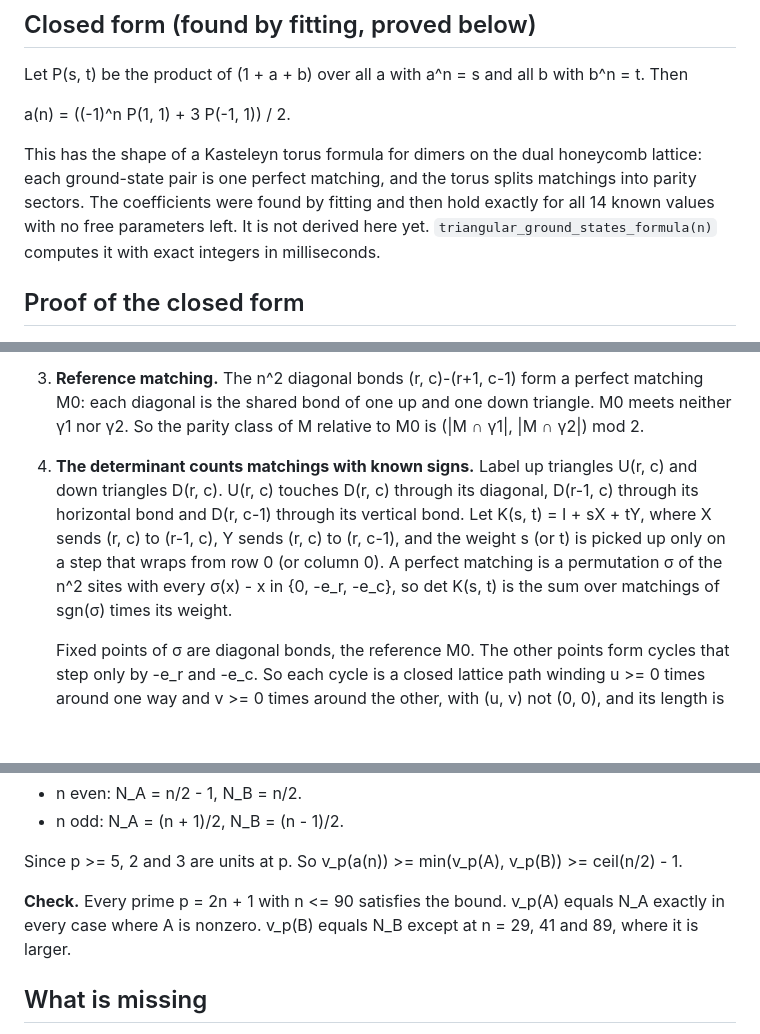
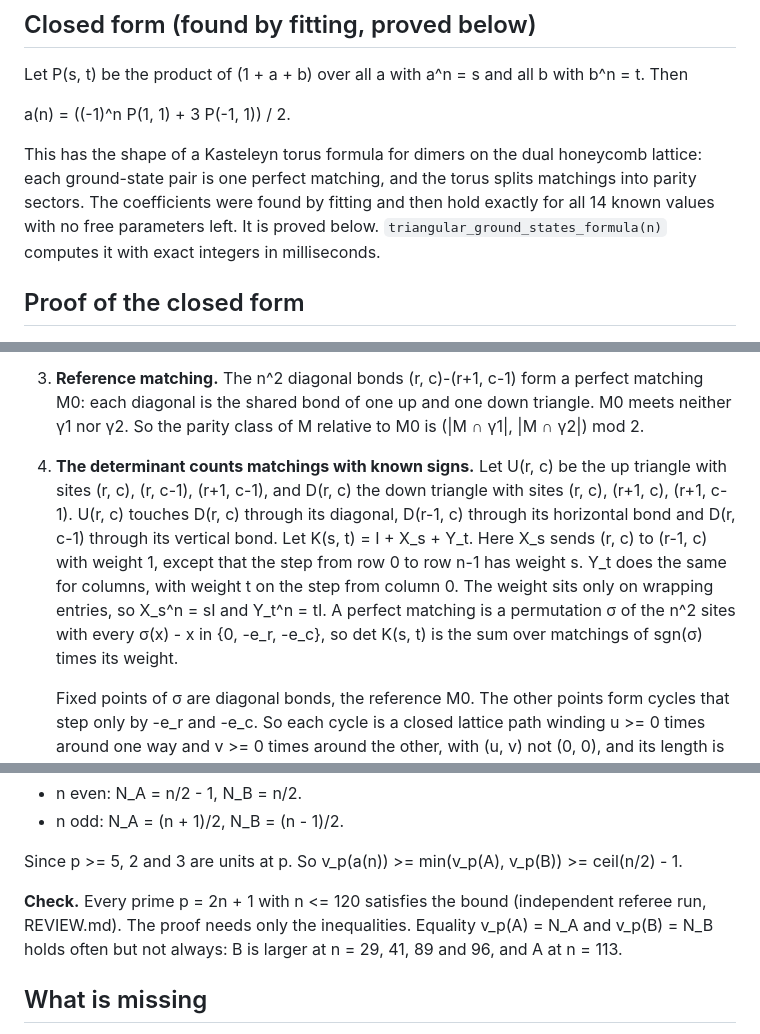
Before and after one commit to nulljosh/noema, a Markdown page: physics/TRIANGULAR.md, 3 parts joined by grey strips. GitHub-like rendering; blank space fills up the shorter version.

Commit message:
noema physics: fix referee issues in TRIANGULAR.md
Co-Authored-By: Claude Opus 5.5 <noreply@anthropic.com>
Claude-Session: https://claude.ai/code/session_019MdJEDATYCL1QaSVArJiYA

```diff
--- a/physics/TRIANGULAR.md
+++ b/physics/TRIANGULAR.md
@@ -22,7 +22,7 @@ Let P(s, t) be the product of (1 + a + b) over all a with a^n = s and all b with
 
 a(n) = ((-1)^n P(1, 1) + 3 P(-1, 1)) / 2.
 
-This has the shape of a Kasteleyn torus formula for dimers on the dual honeycomb lattice: each ground-state pair is one perfect matching, and the torus splits matchings into parity sectors. The coefficients were found by fitting and then hold exactly for all 14 known values with no free parameters left. It is not derived here yet. `triangular_ground_states_formula(n)` computes it with exact integers in milliseconds.
+This has the shape of a Kasteleyn torus formula for dimers on the dual honeycomb lattice: each ground-state pair is one perfect matching, and the torus splits matchings into parity sectors. The coefficients were found by fitting and then hold exactly for all 14 known values with no free parameters left. It is proved below. `triangular_ground_states_formula(n)` computes it with exact integers in milliseconds.
 
 ## Proof of the closed form
 
@@ -32,7 +32,7 @@ This has the shape of a Kasteleyn torus formula for dimers on the dual honeycomb
 
 3. **Reference matching.** The n^2 diagonal bonds (r, c)-(r+1, c-1) form a perfect matching M0: each diagonal is the shared bond of one up and one down triangle. M0 meets neither γ1 nor γ2. So the parity class of M relative to M0 is (|M ∩ γ1|, |M ∩ γ2|) mod 2.
 
-4. **The determinant counts matchings with known signs.** Label up triangles U(r, c) and down triangles D(r, c). U(r, c) touches D(r, c) through its diagonal, D(r-1, c) through its horizontal bond and D(r, c-1) through its vertical bond. Let K(s, t) = I + sX + tY, where X sends (r, c) to (r-1, c), Y sends (r, c) to (r, c-1), and the weight s (or t) is picked up only on a step that wraps from row 0 (or column 0). A perfect matching is a permutation σ of the n^2 sites with every σ(x) - x in {0, -e_r, -e_c}, so det K(s, t) is the sum over matchings of sgn(σ) times its weight.
+4. **The determinant counts matchings with known signs.** Let U(r, c) be the up triangle with sites (r, c), (r, c-1), (r+1, c-1), and D(r, c) the down triangle with sites (r, c), (r+1, c), (r+1, c-1). U(r, c) touches D(r, c) through its diagonal, D(r-1, c) through its horizontal bond and D(r, c-1) through its vertical bond. Let K(s, t) = I + X_s + Y_t. Here X_s sends (r, c) to (r-1, c) with weight 1, except that the step from row 0 to row n-1 has weight s. Y_t does the same for columns, with weight t on the step from column 0. The weight sits only on wrapping entries, so X_s^n = sI and Y_t^n = tI. A perfect matching is a permutation σ of the n^2 sites with every σ(x) - x in {0, -e_r, -e_c}, so det K(s, t) is the sum over matchings of sgn(σ) times its weight.
 
    Fixed points of σ are diagonal bonds, the reference M0. The other points form cycles that step only by -e_r and -e_c. So each cycle is a closed lattice path winding u >= 0 times around one way and v >= 0 times around the other, with (u, v) not (0, 0), and its length is n(u + v). Different cycles share no vertex, and grid edges meet only at vertices, so the cycles are disjoint simple closed curves on the torus. Disjoint non-contractible simple curves are parallel, so all k cycles have the same primitive class (u, v).
 
@@ -61,7 +61,7 @@ These are Gauss's cyclotomic numbers of order 2. Since -1 is a square exactly wh
 
 Since p >= 5, 2 and 3 are units at p. So v_p(a(n)) >= min(v_p(A), v_p(B)) >= ceil(n/2) - 1.
 
-**Check.** Every prime p = 2n + 1 with n <= 90 satisfies the bound. v_p(A) equals N_A exactly in every case where A is nonzero. v_p(B) equals N_B except at n = 29, 41 and 89, where it is larger.
+**Check.** Every prime p = 2n + 1 with n <= 120 satisfies the bound (independent referee run, REVIEW.md). The proof needs only the inequalities. Equality v_p(A) = N_A and v_p(B) = N_B holds often but not always: B is larger at n = 29, 41, 89 and 96, and A at n = 113.
 
 ## What is missing
 
```
Also changed, not shown: other parts of physics/TRIANGULAR.md (+1 -1 lines).
